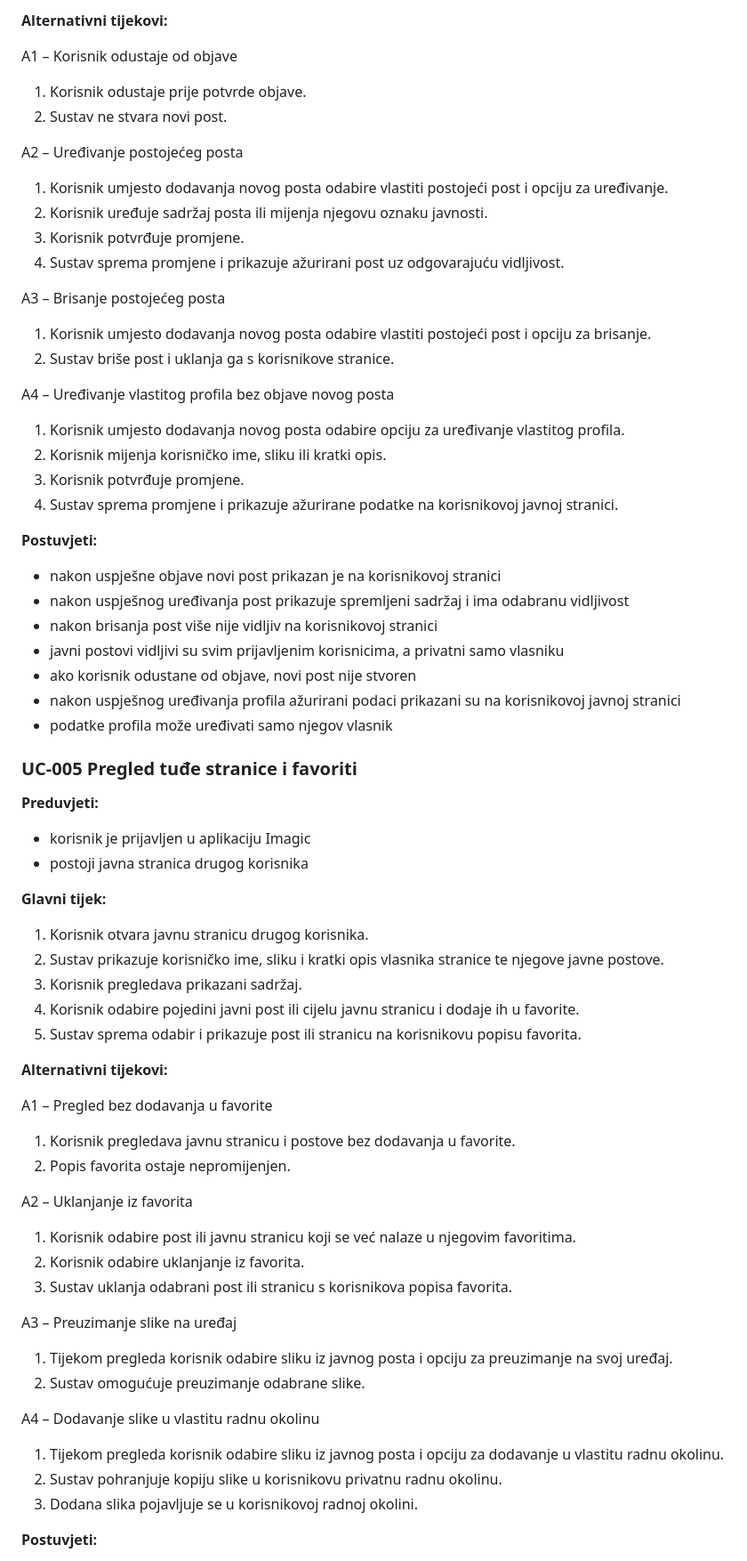
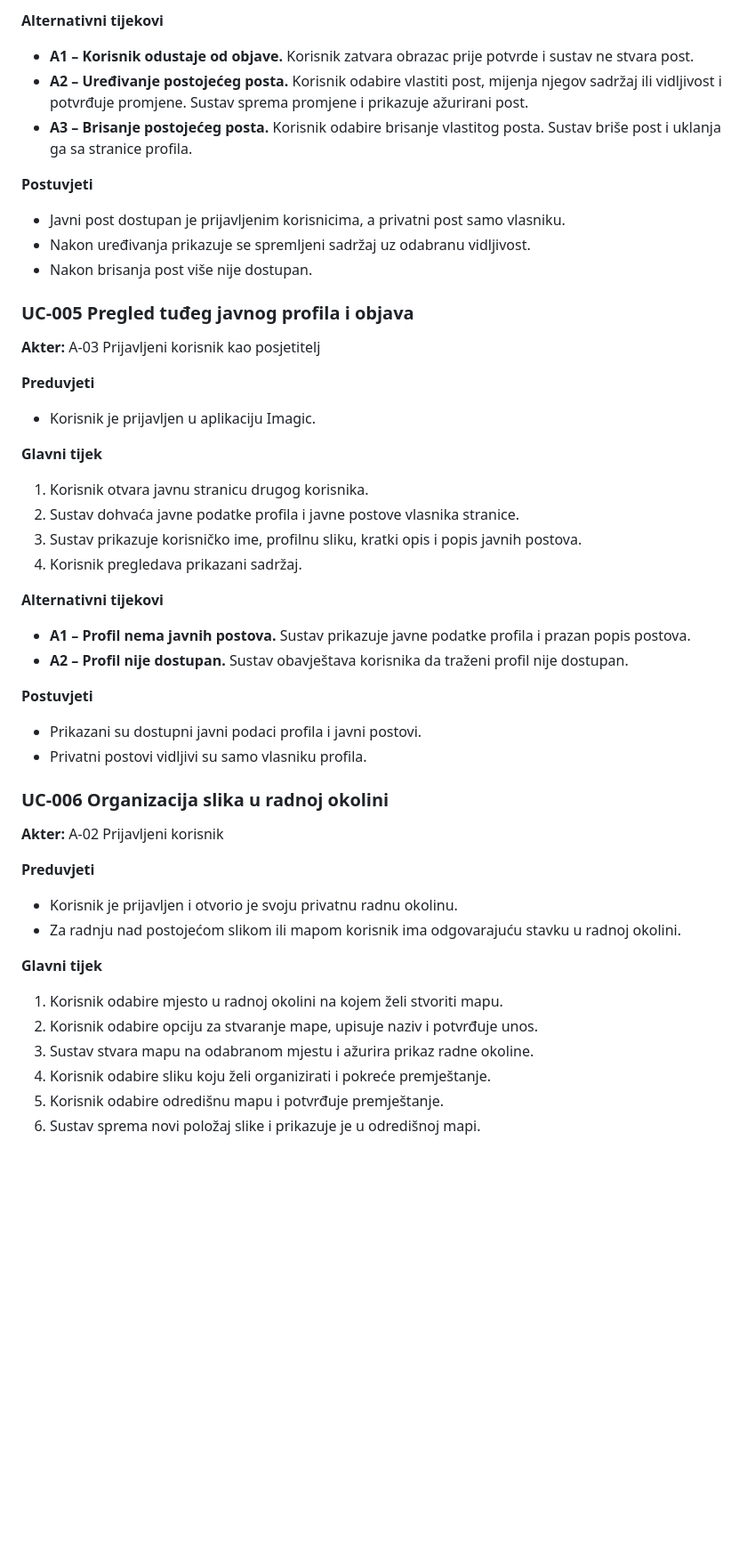
Before and after one commit to LeonIvetic/Imagic_Tim_3.2, a Markdown page: docs/3-Obrasci-uporabe.md, the part around one of its changes. Shown at 89% size. GitHub-like rendering; blank space fills up the shorter version.

```diff
--- a/docs/3-Obrasci-uporabe.md
+++ b/docs/3-Obrasci-uporabe.md
@@ -165,78 +134,56 @@ A2 – Odustajanje od spremanja
 
-**Alternativni tijekovi:**
+**Alternativni tijekovi**
 
-A1 – Korisnik odustaje od objave
+- **A1 – Korisnik odustaje od objave.** Korisnik zatvara obrazac prije potvrde i sustav ne stvara post.
+- **A2 – Uređivanje postojećeg posta.** Korisnik odabire vlastiti post, mijenja njegov sadržaj ili vidljivost i potvrđuje promjene. Sustav sprema promjene i prikazuje ažurirani post.
+- **A3 – Brisanje postojećeg posta.** Korisnik odabire brisanje vlastitog posta. Sustav briše post i uklanja ga sa stranice profila.
 
-1. Korisnik odustaje prije potvrde objave.
-2. Sustav ne stvara novi post.
+**Postuvjeti**
 
-A2 – Uređivanje postojećeg posta
+- Javni post dostupan je prijavljenim korisnicima, a privatni post samo vlasniku.
+- Nakon uređivanja prikazuje se spremljeni sadržaj uz odabranu vidljivost.
+- Nakon brisanja post više nije dostupan.
 
-1. Korisnik umjesto dodavanja novog posta odabire vlastiti postojeći post i opciju za uređivanje.
-2. Korisnik uređuje sadržaj posta ili mijenja njegovu oznaku javnosti.
-3. Korisnik potvrđuje promjene.
-4. Sustav sprema promjene i prikazuje ažurirani post uz odgovarajuću vidljivost.
+### UC-005 Pregled tuđeg javnog profila i objava
 
-A3 – Brisanje postojećeg posta
+**Akter:** A-03 Prijavljeni korisnik kao posjetitelj
 
-1. Korisnik umjesto dodavanja novog posta odabire vlastiti postojeći post i opciju za brisanje.
-2. Sustav briše post i uklanja ga s korisnikove stranice.
+**Preduvjeti**
 
-A4 – Uređivanje vlastitog profila bez objave novog posta
+- Korisnik je prijavljen u aplikaciju Imagic.
 
-1. Korisnik umjesto dodavanja novog posta odabire opciju za uređivanje vlastitog profila.
-2. Korisnik mijenja korisničko ime, sliku ili kratki opis.
-3. Korisnik potvrđuje promjene.
-4. Sustav sprema promjene i prikazuje ažurirane podatke na korisnikovoj javnoj stranici.
-
-**Postuvjeti:**
-
-- nakon uspješne objave novi post prikazan je na korisnikovoj stranici
-- nakon uspješnog uređivanja post prikazuje spremljeni sadržaj i ima odabranu vidljivost
-- nakon brisanja post više nije vidljiv na korisnikovoj stranici
-- javni postovi vidljivi su svim prijavljenim korisnicima, a privatni samo vlasniku
-- ako korisnik odustane od objave, novi post nije stvoren
-- nakon uspješnog uređivanja profila ažurirani podaci prikazani su na korisnikovoj javnoj stranici
-- podatke profila može uređivati samo njegov vlasnik
-
-### UC-005 Pregled tuđe stranice i favoriti
-
-**Preduvjeti:**
-
-- korisnik je prijavljen u aplikaciju Imagic
-- postoji javna stranica drugog korisnika
-
-**Glavni tijek:**
+**Glavni tijek**
 
 1. Korisnik otvara javnu stranicu drugog korisnika.
-2. Sustav prikazuje korisničko ime, sliku i kratki opis vlasnika stranice te njegove javne postove.
-3. Korisnik pregledava prikazani sadržaj.
-4. Korisnik odabire pojedini javni post ili cijelu javnu stranicu i dodaje ih u favorite.
-5. Sustav sprema odabir i prikazuje post ili stranicu na korisnikovu popisu favorita.
+2. Sustav dohvaća javne podatke profila i javne postove vlasnika stranice.
+3. Sustav prikazuje korisničko ime, profilnu sliku, kratki opis i popis javnih postova.
+4. Korisnik pregledava prikazani sadržaj.
 
-**Alternativni tijekovi:**
+**Alternativni tijekovi**
 
-A1 – Pregled bez dodavanja u favorite
+- **A1 – Profil nema javnih postova.** Sustav prikazuje javne podatke profila i prazan popis postova.
+- **A2 – Profil nije dostupan.** Sustav obavještava korisnika da traženi profil nije dostupan.
 
-1. Korisnik pregledava javnu stranicu i postove bez dodavanja u favorite.
-2. Popis favorita ostaje nepromijenjen.
+**Postuvjeti**
 
-A2 – Uklanjanje iz favorita
+- Prikazani su dostupni javni podaci profila i javni postovi.
+- Privatni postovi vidljivi su samo vlasniku profila.
 
-1. Korisnik odabire post ili javnu stranicu koji se već nalaze u njegovim favoritima.
-2. Korisnik odabire uklanjanje iz favorita.
-3. Sustav uklanja odabrani post ili stranicu s korisnikova popisa favorita.
+### UC-006 Organizacija slika u radnoj okolini
 
-A3 – Preuzimanje slike na uređaj
+**Akter:** A-02 Prijavljeni korisnik
 
-1. Tijekom pregleda korisnik odabire sliku iz javnog posta i opciju za preuzimanje na svoj uređaj.
-2. Sustav omogućuje preuzimanje odabrane slike.
+**Preduvjeti**
 
-A4 – Dodavanje slike u vlastitu radnu okolinu
+- Korisnik je prijavljen i otvorio je svoju privatnu radnu okolinu.
+- Za radnju nad postojećom slikom ili mapom korisnik ima odgovarajuću stavku u radnoj okolini.
 
-1. Tijekom pregleda korisnik odabire sliku iz javnog posta i opciju za dodavanje u vlastitu radnu okolinu.
-2. Sustav pohranjuje kopiju slike u korisnikovu privatnu radnu okolinu.
-3. Dodana slika pojavljuje se u korisnikovoj radnoj okolini.
+**Glavni tijek**
 
-**Postuvjeti:**
+1. Korisnik odabire mjesto u radnoj okolini na kojem želi stvoriti mapu.
+2. Korisnik odabire opciju za stvaranje mape, upisuje naziv i potvrđuje unos.
+3. Sustav stvara mapu na odabranom mjestu i ažurira prikaz radne okoline.
+4. Korisnik odabire sliku koju želi organizirati i pokreće premještanje.
+5. Korisnik odabire odredišnu mapu i potvrđuje premještanje.
+6. Sustav sprema novi položaj slike i prikazuje je u odredišnoj mapi.
 
```
Also changed, not shown: other parts of docs/3-Obrasci-uporabe.md (+171 -114 lines), docs/2-Analiza-zahtjeva.md (+12 -6 lines), docs/obrasci-uporabe.png, 1 other file.
